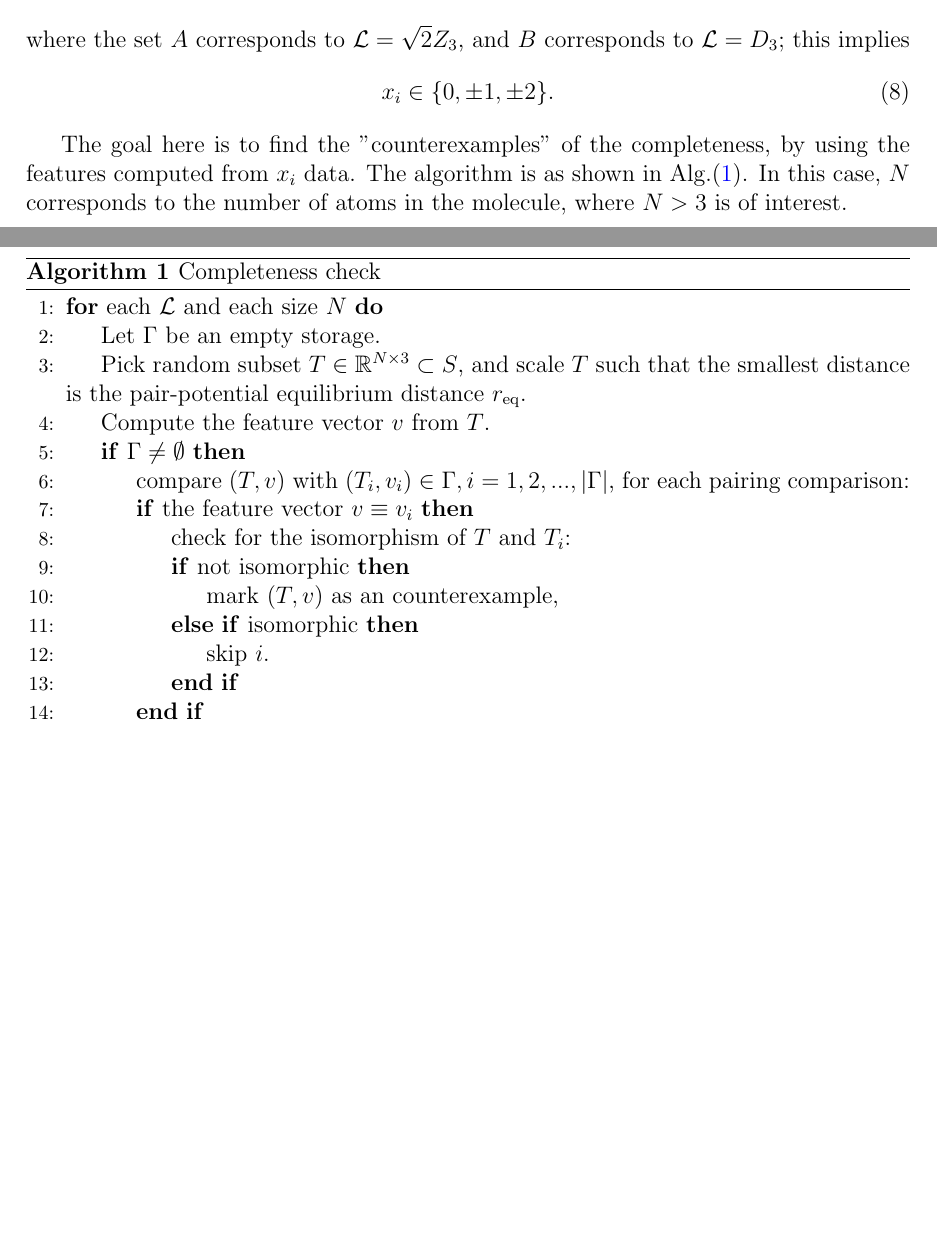
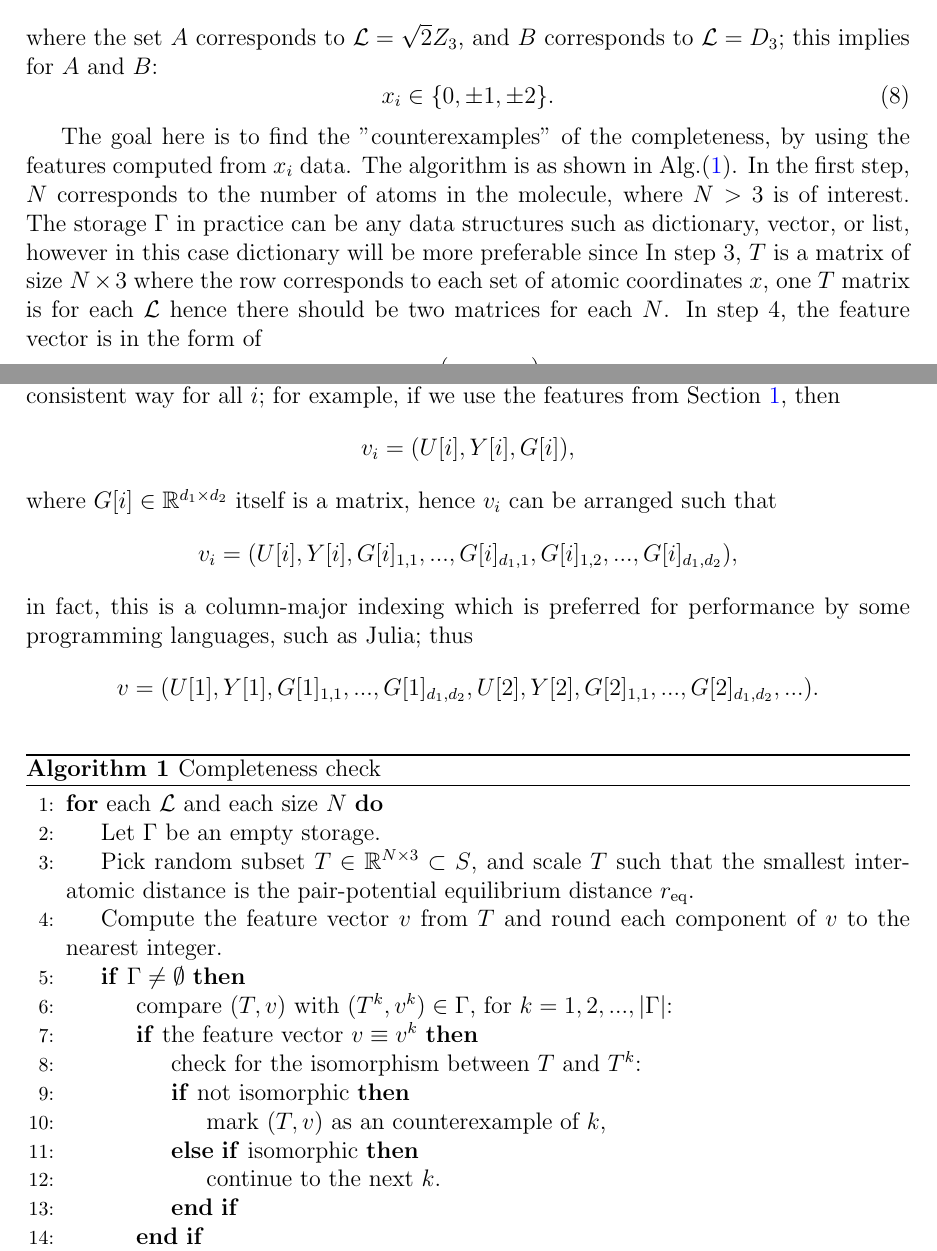
Before and after one commit to berylgithub/pes, a LaTeX document (latex/completeness_geometry.tex): two parts of pages 1 and 2 of 2, joined at a grey line, cut so that both start at the same text, the shorter picture padded with empty space. Compiled offline with pdfLaTeX.

Commit message:
geometry completeness chapter checkpoint

```diff
--- a/latex/completeness_geometry.tex
+++ b/latex/completeness_geometry.tex
@@ -84,14 +87,34 @@ For all possible combinations of $x_i \in \mathbb{Z}$, if (\refeq{eq:completenes
     \end{split}
     \label{eq:completeness_lattice_set}
 \end{equation}
-where the set $A$ corresponds to $\mathcal{L} = \sqrt{2}Z_3$, and $B$ corresponds to $\mathcal{L} = D_3$; this implies
+where the set $A$ corresponds to $\mathcal{L} = \sqrt{2}Z_3$, and $B$ corresponds to $\mathcal{L} = D_3$; this implies for $A$ and $B$:
 \begin{equation}
     x_i \in \{0, \pm 1, \pm 2\}.
 \end{equation}
 
 The goal here is to find the "counterexamples" of the completeness, by using the features computed from $x_i$ data.
-The algorithm is as shown in Alg.(\refeq{alg:completeness_check}). In this case, $N$ corresponds to the number of atoms in the molecule, where $N > 3$ is of interest.
-
+The algorithm is as shown in Alg.(\refeq{alg:completeness_check}).
+In the first step, $N$ corresponds to the number of atoms in the molecule, where $N > 3$ is of interest.
+The storage $\Gamma$ in practice can be any data structures such as dictionary, vector, or list, however in this case dictionary will be more preferable since
+In step 3, $T$ is a matrix of size $N \times 3$ where the row corresponds to each set of atomic coordinates $x$, one $T$ matrix is for each $\mathcal{L}$ hence there should be two matrices for each $N$.
+In step 4, the feature vector is in the form of
+\begin{equation*}
+    v = (v_1, v_2, ...)
+\end{equation*}
+where $v_i$ is the feature of the $i$th atom. In practice it is often that $v_i$ is in the form of vector or matrix, here it should be generalized by arranging the entries of $v_i$ in a consistent way for all $i$;
+for example, if we use the features from Section \ref{sec:bondingfeature}, then
+\begin{equation*}
+    v_i = (U[i], Y[i], G[i]),
+\end{equation*}
+where $G[i] \in \mathbb{R}^{d_1 \times d_2}$ itself is a matrix, hence $v_i$ can be arranged such that
+\begin{equation*}
+    v_i = (U[i], Y[i], G[i]_{1,1},..., G[i]_{d_1,1}, G[i]_{1,2},...,  G[i]_{d_1,d_2}),
+\end{equation*}
+in fact, this is a column-major indexing which is preferred for performance by some programming languages, such as Julia;
+thus
+\begin{equation*}
+    v = (U[1], Y[1], G[1]_{1,1},..., G[1]_{d_1,d_2}, U[2], Y[2], G[2]_{1,1},..., G[2]_{d_1,d_2}, ...).
+\end{equation*}
 
 \begin{algorithm}
     \caption{Completeness check}
@@ -100,17 +123,17 @@ The algorithm is as shown in Alg.(\refeq{alg:completeness_check}). In this case,
         \For{each $\mathcal{L}$ and each size $N$}
             \State Let $\Gamma$ be an empty storage.
             \State Pick random subset $T \in \mathbb{R}^{N \times 3} \subset S$,
-            and scale $T$ such that the smallest distance is the pair-potential equilibrium distance $r_\text{eq}$.
-            \State Compute the feature vector $v$ from $T$.
+            and scale $T$ such that the smallest interatomic distance is the pair-potential equilibrium distance $r_\text{eq}$.
+            \State Compute the feature vector $v$ from $T$ and round each component of $v$ to the nearest integer.
             \If{$\Gamma \neq \emptyset$}
-                \State compare $(T,v)$ with $(T_i, v_i) \in \Gamma, i = 1,2,...,|\Gamma|$,
-                for each pairing comparison:
-                \If{the feature vector $v \equiv v_i$}
-                    \State check for the isomorphism of $T$ and $T_i$:
+                \State compare $(T,v)$ with $(T^k, v^k) \in \Gamma$,
+                for $k = 1,2,...,|\Gamma|$:
+                \If{the feature vector $v \equiv v^k$}
+                    \State check for the isomorphism between $T$ and $T^k$:
                     \If{not isomorphic}
-                        \State mark $(T, v)$ as an counterexample,
+                        \State mark $(T, v)$ as an counterexample of $k$,
                     \ElsIf{isomorphic}
-                        \State skip $i$.
+                        \State continue to the next $k$.
                     \EndIf
                 \EndIf
             \EndIf
```
Also changed, not shown: latex/thesis book/main.tex (+4 -5 lines), latex/thesis book/main.pdf, latex/completeness_geometry.tex (4 more changed lines).
